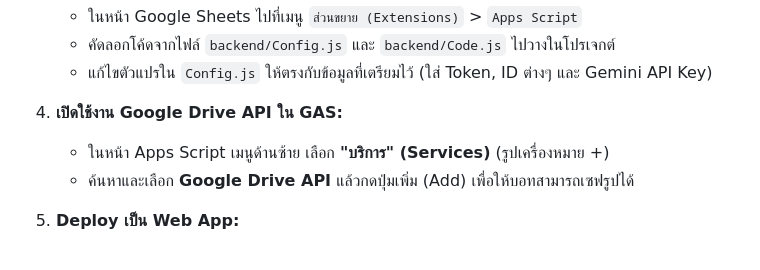
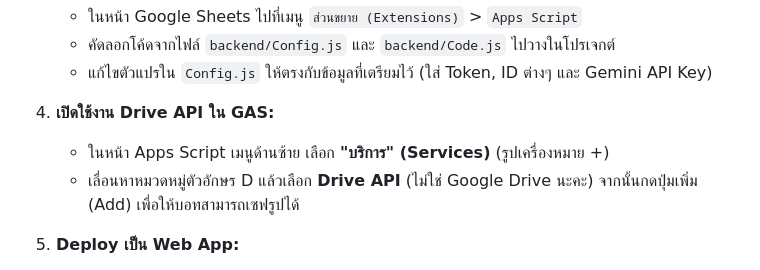
Before and after one commit to tossapol-rit/ai-maintanance, a Markdown page: README.md, the part around the change. Drawn GitHub-style.

Commit message:
docs: update project documentation in README.md

```diff
--- a/README.md
+++ b/README.md
@@ -43,9 +43,9 @@
    - คัดลอกโค้ดจากไฟล์ `backend/Config.js` และ `backend/Code.js` ไปวางในโปรเจกต์
    - แก้ไขตัวแปรใน `Config.js` ให้ตรงกับข้อมูลที่เตรียมไว้ (ใส่ Token, ID ต่างๆ และ Gemini API Key)
 
-4. **เปิดใช้งาน Google Drive API ใน GAS:**
+4. **เปิดใช้งาน Drive API ใน GAS:**
    - ในหน้า Apps Script เมนูด้านซ้าย เลือก **"บริการ" (Services)** (รูปเครื่องหมาย +)
-   - ค้นหาและเลือก **Google Drive API** แล้วกดปุ่มเพิ่ม (Add) เพื่อให้บอทสามารถเซฟรูปได้
+   - เลื่อนหาหมวดหมู่ตัวอักษร D แล้วเลือก **Drive API** (ไม่ใช่ Google Drive นะคะ) จากนั้นกดปุ่มเพิ่ม (Add) เพื่อให้บอทสามารถเซฟรูปได้
 
 5. **Deploy เป็น Web App:**
    - กดปุ่ม **การทำให้ใช้งานได้ (Deploy)** มุมขวาบน > เลือก **การทำให้ใช้งานได้รายการใหม่ (New deployment)**
```
